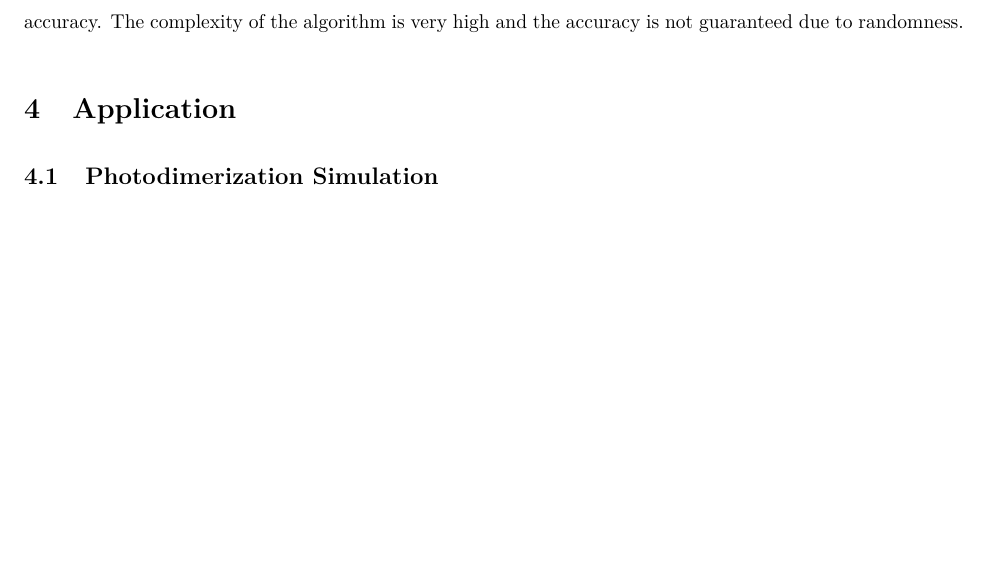
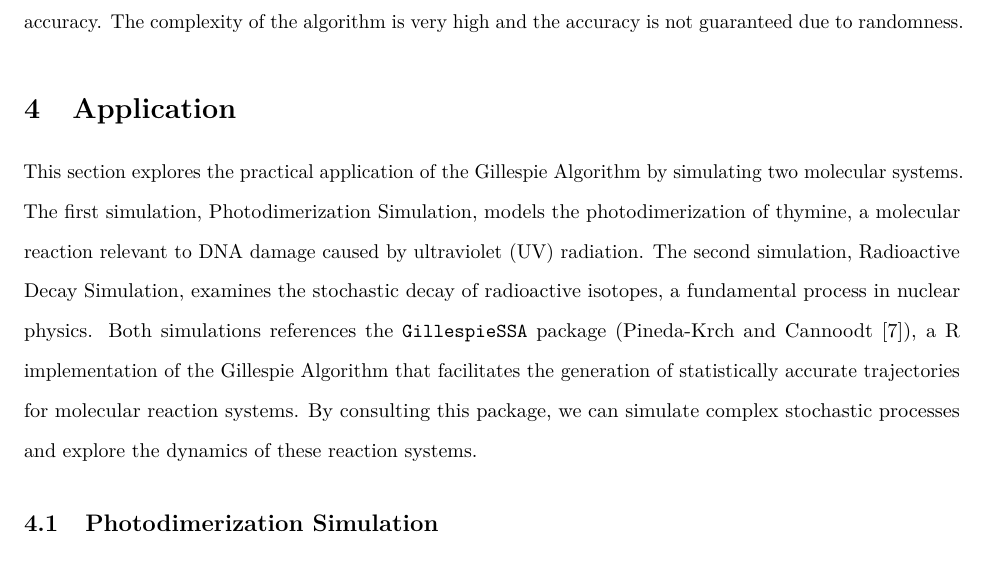
Before and after one commit to masinan123/Gillespie-algorithm, an R Markdown document (paper.Rmd): part of page 6 of 14, cut so that both start at the same text, the shorter picture padded with empty space. Rendered offline with R 4.5, knitr and Pandoc, then LaTeX, with nearby package versions; code that draws random numbers runs with fixed seeds of ours.

Commit message:
update applicat8ion

```diff
--- a/paper.Rmd
+++ b/paper.Rmd
@@ -108,7 +108,11 @@
 The Gillespie algorithm is straightforward and easy to implement. However, it is only an approximate rather than an exact stochastic algorithm. A very large number of trajectories is needed to reach a reasonable accuracy. The complexity of the algorithm is very high and the accuracy is not guaranteed due to randomness.
 
 # Application {#sec-application}
-## Photodimerization Simulation
+
+This section explores the practical application of the Gillespie Algorithm by simulating two molecular systems. The first simulation, [Photodimerization Simulation](#sec-Photodimerization), models the photodimerization of thymine, a molecular reaction relevant to DNA damage caused by ultraviolet (UV) radiation. The second simulation, [Radioactive Decay Simulation](#sec-Decay), examines the stochastic decay of radioactive isotopes, a fundamental process in nuclear physics. Both simulations references the `GillespieSSA` package (@GillespieSSA), a R implementation of the Gillespie Algorithm that facilitates the generation of statistically accurate trajectories for molecular reaction systems. By consulting this package, we can simulate complex stochastic processes and explore the dynamics of these reaction systems.
+
+
+## Photodimerization Simulation {#sec-Photodimerization}
 We can simulate the dimerization of DNA pyrimidines, a molecular reaction which can lead to skin cancer. Bipyrimidine photodimerization occurs when UV radiation alters the chemical bonds of two consecutive pyrimidine bases, with two possible outcomes: the formation of the cyclobutene pyrimidine dimer (CPD) if a cycloaddition between the C5-C6 double bond of the pyrimidines occurs, or the formation of pyrimidine (6-4) pyrimidone (64-PP) if  a covalent bond forms between C4 and C6 of the pyrimidines (@MartinezFernandez2022).
 
 Therefore, this simulation involves 4 species and 3 reactions channels: pyrimidine monomers Thymine 1 (T1), Thymine 2 (T2), and dimer photoproducts CPD and 64-PP.
```
Also changed, not shown: paper.Rmd (2 more changed lines).
